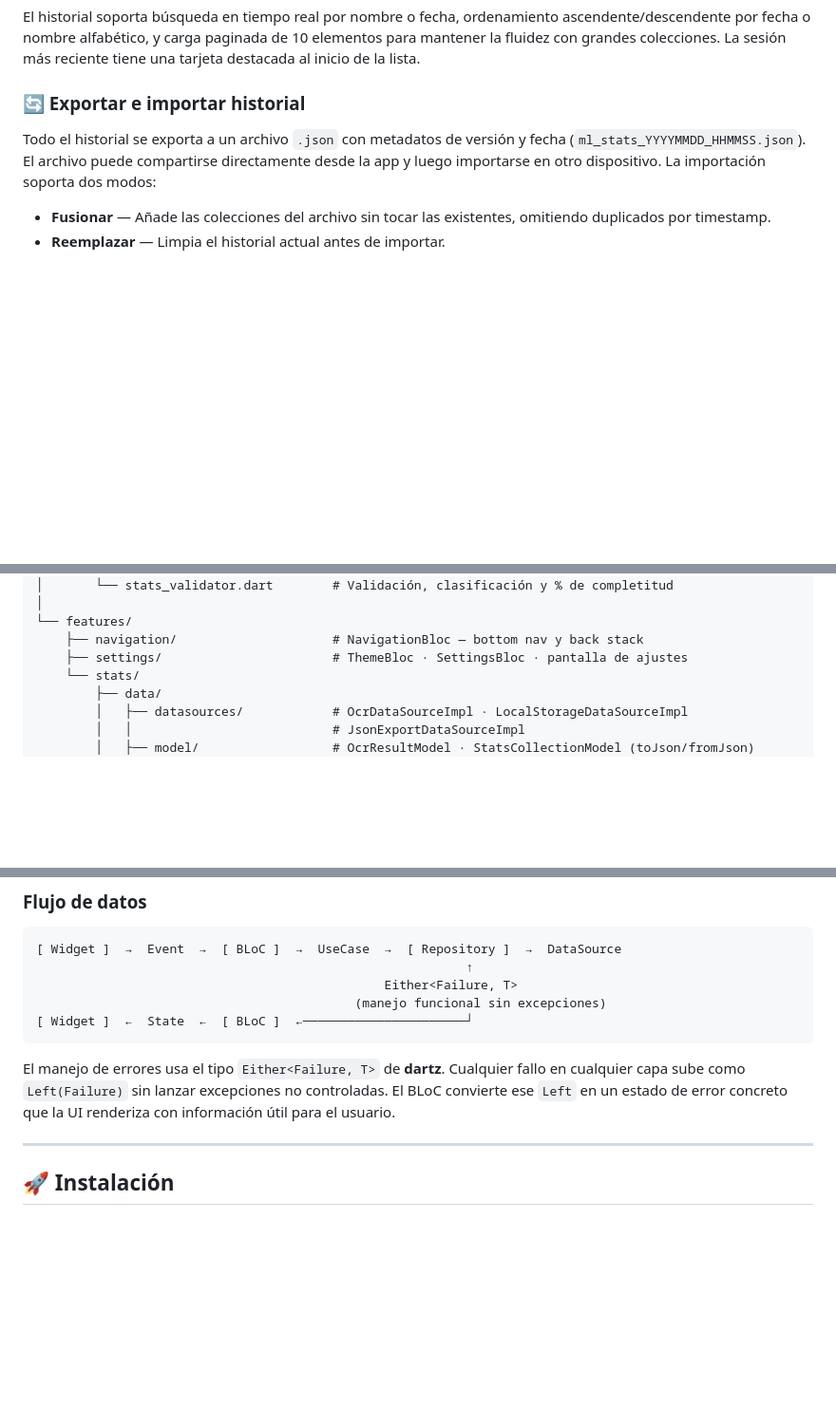
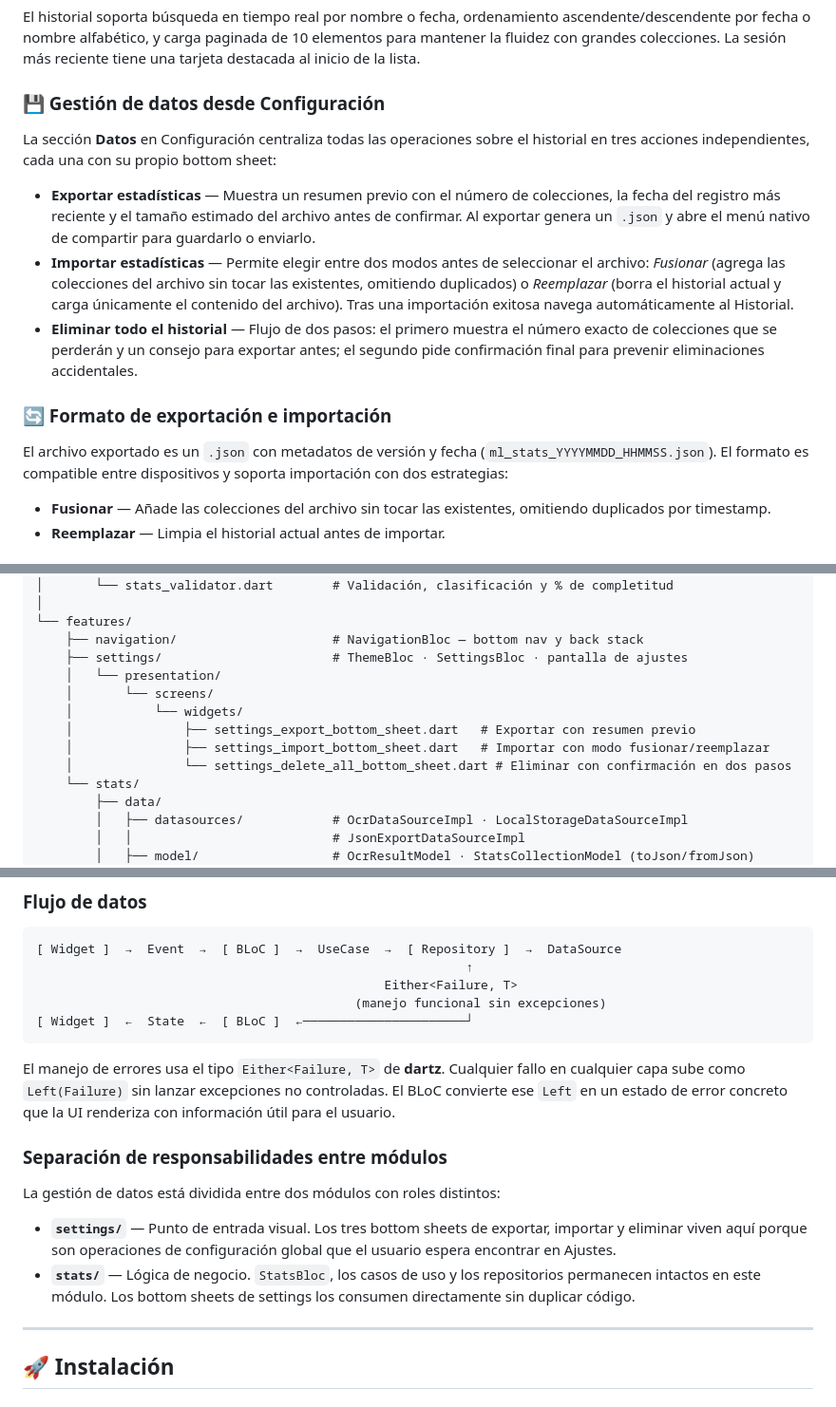
Before and after one commit to Rafael-VH/Insight, a Markdown page: README.md, 3 parts joined by grey strips. Shown at 95% size. Rendered like a GitHub page; blank space fills up the shorter version.

Commit message:
docs(readme): update data management and architecture sections

````diff
--- a/README.md
+++ b/README.md
@@ -97,9 +97,17 @@ Cada registro del historial tiene una pantalla de gráficos con cuatro visualiza
 
 El historial soporta búsqueda en tiempo real por nombre o fecha, ordenamiento ascendente/descendente por fecha o nombre alfabético, y carga paginada de 10 elementos para mantener la fluidez con grandes colecciones. La sesión más reciente tiene una tarjeta destacada al inicio de la lista.
 
-### 🔄 Exportar e importar historial
+### 💾 Gestión de datos desde Configuración
 
-Todo el historial se exporta a un archivo `.json` con metadatos de versión y fecha (`ml_stats_YYYYMMDD_HHMMSS.json`). El archivo puede compartirse directamente desde la app y luego importarse en otro dispositivo. La importación soporta dos modos:
+La sección **Datos** en Configuración centraliza todas las operaciones sobre el historial en tres acciones independientes, cada una con su propio bottom sheet:
+
+- **Exportar estadísticas** — Muestra un resumen previo con el número de colecciones, la fecha del registro más reciente y el tamaño estimado del archivo antes de confirmar. Al exportar genera un `.json` y abre el menú nativo de compartir para guardarlo o enviarlo.
+- **Importar estadísticas** — Permite elegir entre dos modos antes de seleccionar el archivo: *Fusionar* (agrega las colecciones del archivo sin tocar las existentes, omitiendo duplicados) o *Reemplazar* (borra el historial actual y carga únicamente el contenido del archivo). Tras una importación exitosa navega automáticamente al Historial.
+- **Eliminar todo el historial** — Flujo de dos pasos: el primero muestra el número exacto de colecciones que se perderán y un consejo para exportar antes; el segundo pide confirmación final para prevenir eliminaciones accidentales.
+
+### 🔄 Formato de exportación e importación
+
+El archivo exportado es un `.json` con metadatos de versión y fecha (`ml_stats_YYYYMMDD_HHMMSS.json`). El formato es compatible entre dispositivos y soporta importación con dos estrategias:
 
 - **Fusionar** — Añade las colecciones del archivo sin tocar las existentes, omitiendo duplicados por timestamp.
 - **Reemplazar** — Limpia el historial actual antes de importar.
@@ -169,6 +177,12 @@ lib/
 └── features/
     ├── navigation/                     # NavigationBloc — bottom nav y back stack
     ├── settings/                       # ThemeBloc · SettingsBloc · pantalla de ajustes
+    │   └── presentation/
+    │       └── screens/
+    │           └── widgets/
+    │               ├── settings_export_bottom_sheet.dart   # Exportar con resumen previo
+    │               ├── settings_import_bottom_sheet.dart   # Importar con modo fusionar/reemplazar
+    │               └── settings_delete_all_bottom_sheet.dart # Eliminar con confirmación en dos pasos
     └── stats/
         ├── data/
         │   ├── datasources/            # OcrDataSourceImpl · LocalStorageDataSourceImpl
@@ -210,6 +224,13 @@ lib/
 ```
 
 El manejo de errores usa el tipo `Either<Failure, T>` de **dartz**. Cualquier fallo en cualquier capa sube como `Left(Failure)` sin lanzar excepciones no controladas. El BLoC convierte ese `Left` en un estado de error concreto que la UI renderiza con información útil para el usuario.
+
+### Separación de responsabilidades entre módulos
+
+La gestión de datos está dividida entre dos módulos con roles distintos:
+
+- **`settings/`** — Punto de entrada visual. Los tres bottom sheets de exportar, importar y eliminar viven aquí porque son operaciones de configuración global que el usuario espera encontrar en Ajustes.
+- **`stats/`** — Lógica de negocio. `StatsBloc`, los casos de uso y los repositorios permanecen intactos en este módulo. Los bottom sheets de settings los consumen directamente sin duplicar código.
 
 ---
 
````
